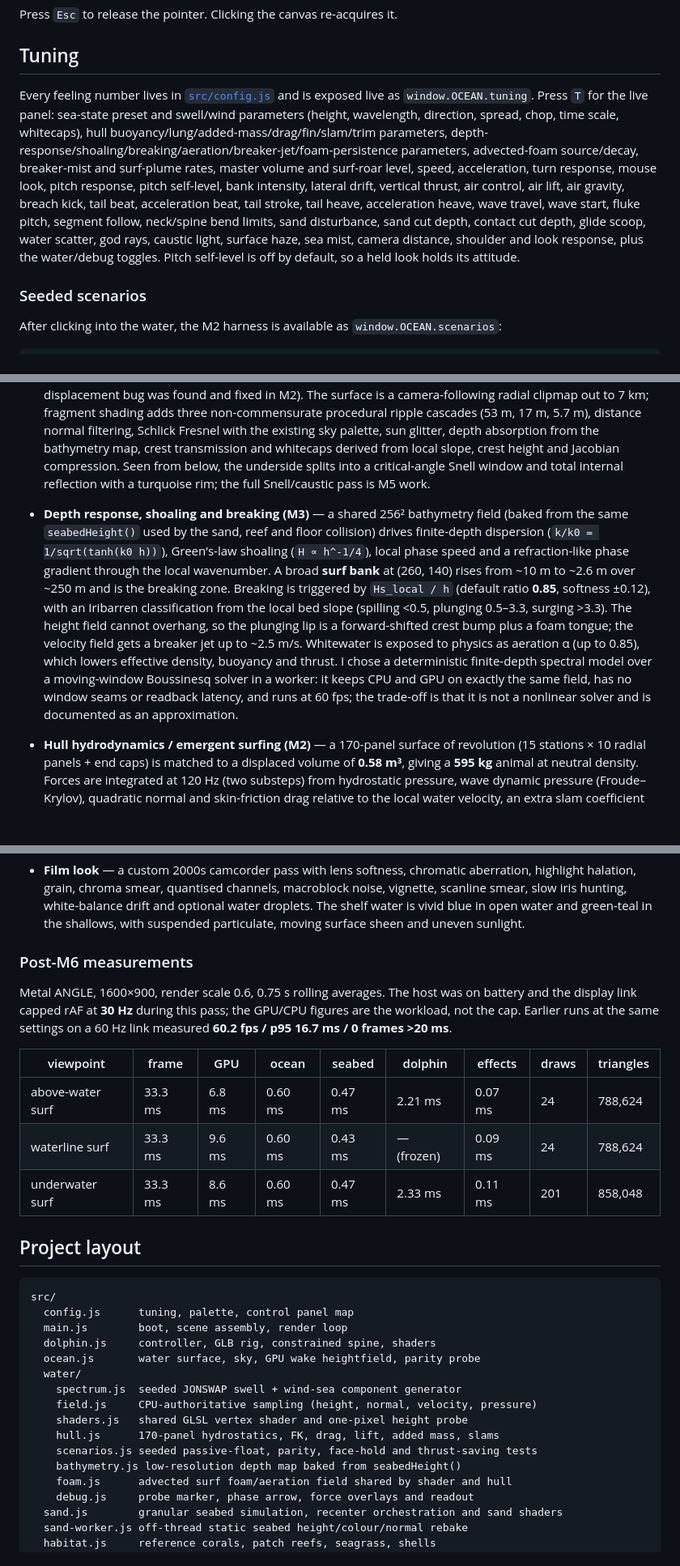
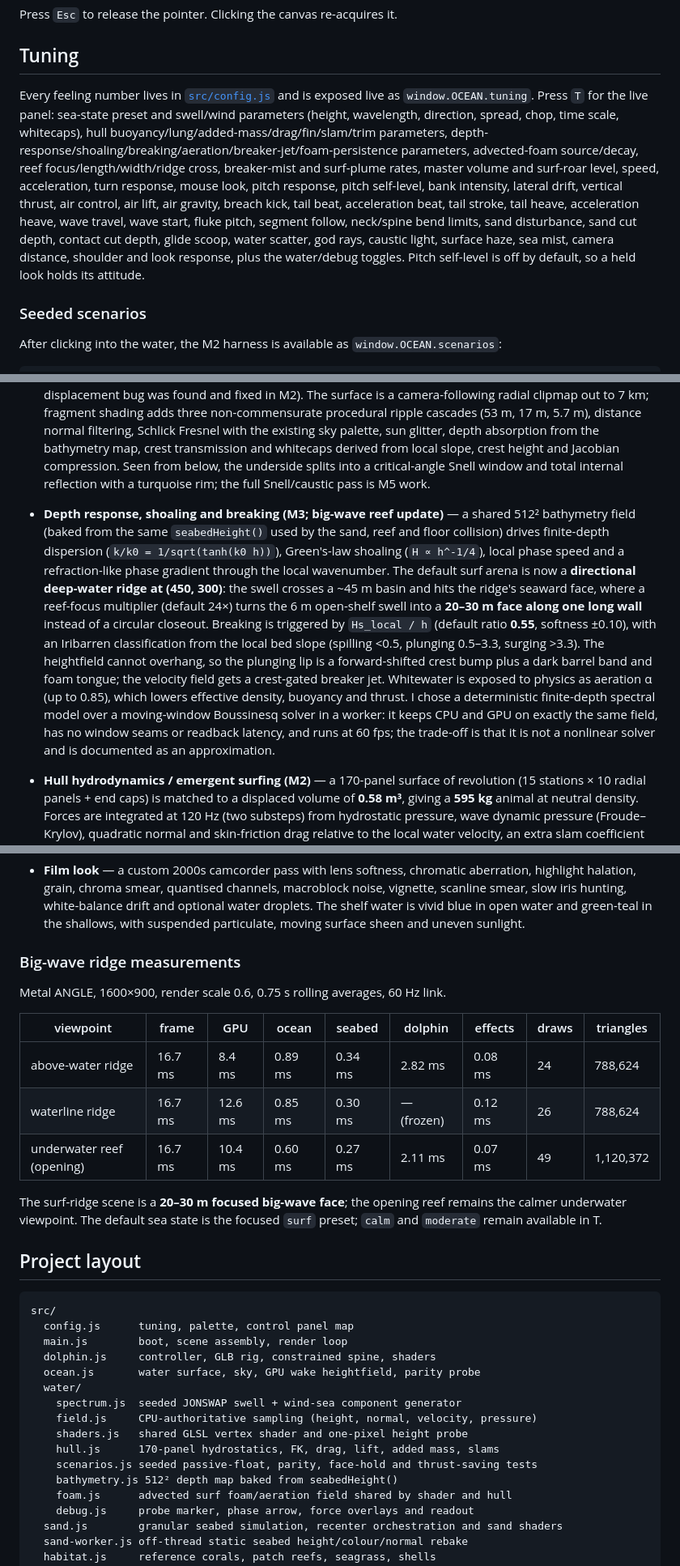
Before and after one commit to vengarfjords/surf, a Markdown page: README.md, 3 parts joined by grey strips. Shown at 81% size. GitHub-like rendering; blank space fills up the shorter version.

Commit message:
M7: big-wave reef ridge with 20-30 m focused swells

```diff
--- a/README.md
+++ b/README.md
@@ -33,7 +33,7 @@ Press `Esc` to release the pointer. Clicking the canvas re-acquires it.
 
 ## Tuning
 
-Every feeling number lives in [`src/config.js`](src/config.js) and is exposed live as `window.OCEAN.tuning`. Press `T` for the live panel: sea-state preset and swell/wind parameters (height, wavelength, direction, spread, chop, time scale, whitecaps), hull buoyancy/lung/added-mass/drag/fin/slam/trim parameters, depth-response/shoaling/breaking/aeration/breaker-jet/foam-persistence parameters, advected-foam source/decay, breaker-mist and surf-plume rates, master volume and surf-roar level, speed, acceleration, turn response, mouse look, pitch response, pitch self-level, bank intensity, lateral drift, vertical thrust, air control, air lift, air gravity, breach kick, tail beat, acceleration beat, tail stroke, tail heave, acceleration heave, wave travel, wave start, fluke pitch, segment follow, neck/spine bend limits, sand disturbance, sand cut depth, contact cut depth, glide scoop, water scatter, god rays, caustic light, surface haze, sea mist, camera distance, shoulder and look response, plus the water/debug toggles. Pitch self-level is off by default, so a held look holds its attitude.
+Every feeling number lives in [`src/config.js`](src/config.js) and is exposed live as `window.OCEAN.tuning`. Press `T` for the live panel: sea-state preset and swell/wind parameters (height, wavelength, direction, spread, chop, time scale, whitecaps), hull buoyancy/lung/added-mass/drag/fin/slam/trim parameters, depth-response/shoaling/breaking/aeration/breaker-jet/foam-persistence parameters, advected-foam source/decay, reef focus/length/width/ridge cross, breaker-mist and surf-plume rates, master volume and surf-roar level, speed, acceleration, turn response, mouse look, pitch response, pitch self-level, bank intensity, lateral drift, vertical thrust, air control, air lift, air gravity, breach kick, tail beat, acceleration beat, tail stroke, tail heave, acceleration heave, wave travel, wave start, fluke pitch, segment follow, neck/spine bend limits, sand disturbance, sand cut depth, contact cut depth, glide scoop, water scatter, god rays, caustic light, surface haze, sea mist, camera distance, shoulder and look response, plus the water/debug toggles. Pitch self-level is off by default, so a held look holds its attitude.
 
 ### Seeded scenarios
 
@@ -59,7 +59,7 @@ The full debug surface is available as `window.OCEAN` (ocean, seabed, dolphin, c
 - **Procedural skeletal spine** — the model is a GPU-skinned 9-bone chain. The snout is anchored to the mouse target and the camera orbits from that same look frame, so the view responds immediately while each following segment keeps its own direction, damps toward the segment ahead and is clamped to an anatomical joint cone (`headBendLimit` at the neck, `bodyBendLimit` down the spine). Fixed segment lengths and a torso-to-fluke swimming wave give the body a semi-rigid, fluid trail. The wave's frequency and amplitude follow actual swim speed and acceleration, so a burst of acceleration produces a stronger, faster stroke; the fluke adds a lagging pitch that tracks the same effort.
 - **Snout-led camera** — the chase view orbits from the same yaw/pitch target that drives the snout, with light smoothing rather than physics-body lag. The body, velocity and spine still trail behind, but the view, compass and aim lead with the animal's head.
 - **Waves** — a seeded, two-train directional spectrum: a narrow JONSWAP swell (96 components, long crests and visible sets) plus a broader wind sea (32 components, offset direction). Both are explicit Gerstner sums with one shared deterministic clock. The exact component arrays are uploaded to the vertex shader and evaluated by `src/water/field.js` on the CPU, so `OCEAN.water.sampleHeight()` / `sampleWater()` and the rendered GPU patch agree to **mean 0.01 cm / max 0.04 cm** in the parity probe (a shader-side horizontal-displacement bug was found and fixed in M2). The surface is a camera-following radial clipmap out to 7 km; fragment shading adds three non-commensurate procedural ripple cascades (53 m, 17 m, 5.7 m), distance normal filtering, Schlick Fresnel with the existing sky palette, sun glitter, depth absorption from the bathymetry map, crest transmission and whitecaps derived from local slope, crest height and Jacobian compression. Seen from below, the underside splits into a critical-angle Snell window and total internal reflection with a turquoise rim; the full Snell/caustic pass is M5 work.
-- **Depth response, shoaling and breaking (M3)** — a shared 256² bathymetry field (baked from the same `seabedHeight()` used by the sand, reef and floor collision) drives finite-depth dispersion (`k/k0 = 1/sqrt(tanh(k0 h))`), Green's-law shoaling (`H ∝ h^-1/4`), local phase speed and a refraction-like phase gradient through the local wavenumber. A broad **surf bank** at (260, 140) rises from ~10 m to ~2.6 m over ~250 m and is the breaking zone. Breaking is triggered by `Hs_local / h` (default ratio **0.85**, softness ±0.12), with an Iribarren classification from the local bed slope (spilling <0.5, plunging 0.5–3.3, surging >3.3). The height field cannot overhang, so the plunging lip is a forward-shifted crest bump plus a foam tongue; the velocity field gets a breaker jet up to ~2.5 m/s. Whitewater is exposed to physics as aeration α (up to 0.85), which lowers effective density, buoyancy and thrust. I chose a deterministic finite-depth spectral model over a moving-window Boussinesq solver in a worker: it keeps CPU and GPU on exactly the same field, has no window seams or readback latency, and runs at 60 fps; the trade-off is that it is not a nonlinear solver and is documented as an approximation.
+- **Depth response, shoaling and breaking (M3; big-wave reef update)** — a shared 512² bathymetry field (baked from the same `seabedHeight()` used by the sand, reef and floor collision) drives finite-depth dispersion (`k/k0 = 1/sqrt(tanh(k0 h))`), Green's-law shoaling (`H ∝ h^-1/4`), local phase speed and a refraction-like phase gradient through the local wavenumber. The default surf arena is now a **directional deep-water ridge at (450, 300)**: the swell crosses a ~45 m basin and hits the ridge's seaward face, where a reef-focus multiplier (default 24×) turns the 6 m open-shelf swell into a **20–30 m face along one long wall** instead of a circular closeout. Breaking is triggered by `Hs_local / h` (default ratio **0.55**, softness ±0.10), with an Iribarren classification from the local bed slope (spilling <0.5, plunging 0.5–3.3, surging >3.3). The heightfield cannot overhang, so the plunging lip is a forward-shifted crest bump plus a dark barrel band and foam tongue; the velocity field gets a crest-gated breaker jet. Whitewater is exposed to physics as aeration α (up to 0.85), which lowers effective density, buoyancy and thrust. I chose a deterministic finite-depth spectral model over a moving-window Boussinesq solver in a worker: it keeps CPU and GPU on exactly the same field, has no window seams or readback latency, and runs at 60 fps; the trade-off is that it is not a nonlinear solver and is documented as an approximation.
 - **Hull hydrodynamics / emergent surfing (M2)** — a 170-panel surface of revolution (15 stations × 10 radial panels + end caps) is matched to a displaced volume of **0.58 m³**, giving a **595 kg** animal at neutral density. Forces are integrated at 120 Hz (two substeps) from hydrostatic pressure, wave dynamic pressure (Froude–Krylov), quadratic normal and skin-friction drag relative to the local water velocity, an extra slam coefficient while panels first immerse, and pectoral/fluke lift. Effective mass is anisotropic (added mass: 0.1 forward / 1.0 lateral / 1.0 vertical). Lung buoyancy is positive near the surface, decays with depth and fades with speed, so a passive animal floats and bobs while a cruising animal is neutral at 5–6 m depth. The wave kinematics are refreshed once per frame and reused for the two force substeps to keep the CPU under budget. On a 19° deep-water face at 9.5 m/s the wave field supplied **2.77 m/s²** (M2 measurement); with depth response on a 19° shoaling face it supplies **1.29 m/s²**, about **40%** of the 3.23 m/s² cruise thrust, and a matched-wet flat-water comparison required **4.46 m/s²**.
 - **Dolphin→water effects (M4)** — a separate foam layer (1000 CPU-advected point sprites) adds a speed-scaled wake trail, bow wave, tail boil and tail-slap spray while the body is within ~2 m of the surface (strong at 0.3 m, invisible by 2 m). The GPU contact heightfield receives bow/tail splats, so the surface parts around the moving body. Exit events spawn a body-shaped spray sheet and ballistic droplets; re-entry spawns a ring crown, cavity/ring impulse, bubble plume and persistent foam, with event debouncing so surface skimming does not saturate the effect budget. Every new particle samples the local wave velocity at spawn and carries it, then blends with the ambient current. A tail slap triggers when the fluke actually crosses the surface downward, not on a fixed animation phase.
 - **Waterline and underwater rendering (M5)** — the surface chooses above/below shading per fragment, but blends in the global camera state when clearly above or below so distant tilted wave planes cannot fake an underside. Near the waterline it uses the local vertical side, enabling true half-in/half-out frames; the camera is allowed to sit in a narrow surface band and the surface gets a thin meniscus line. A meniscus/foam collar hugs the dolphin using a body-centred ring uniform. Underwater, the surface computes a physical Snell window: refracted sky inside the 48.6° critical angle, total internal reflection outside, a sharp turquoise rim, wave-shape shading, sun glitter and caustic veins. The camera-following underwater view keeps the scene shafts/caustics and particulates; the volumetric pass was strengthened for M5.
@@ -83,14 +83,16 @@ The full debug surface is available as `window.OCEAN` (ocean, seabed, dolphin, c
 - **Film look** — a custom 2000s camcorder pass with lens softness, chromatic aberration, highlight halation, grain, chroma smear, quantised channels, macroblock noise, vignette, scanline smear, slow iris hunting, white-balance drift and optional water droplets. The shelf water is vivid blue in open water and green-teal in the shallows, with suspended particulate, moving surface sheen and uneven sunlight.
 
-### Post-M6 measurements
+### Big-wave ridge measurements
 
-Metal ANGLE, 1600×900, render scale 0.6, 0.75 s rolling averages. The host was on battery and the display link capped rAF at **30 Hz** during this pass; the GPU/CPU figures are the workload, not the cap. Earlier runs at the same settings on a 60 Hz link measured **60.2 fps / p95 16.7 ms / 0 frames >20 ms**.
+Metal ANGLE, 1600×900, render scale 0.6, 0.75 s rolling averages, 60 Hz link.
 
 | viewpoint | frame | GPU | ocean | seabed | dolphin | effects | draws | triangles |
 | --- | --- | --- | --- | --- | --- | --- | --- | --- |
-| above-water surf | 33.3 ms | 6.8 ms | 0.60 ms | 0.47 ms | 2.21 ms | 0.07 ms | 24 | 788,624 |
-| waterline surf | 33.3 ms | 9.6 ms | 0.60 ms | 0.43 ms | — (frozen) | 0.09 ms | 24 | 788,624 |
-| underwater surf | 33.3 ms | 8.6 ms | 0.60 ms | 0.47 ms | 2.33 ms | 0.11 ms | 201 | 858,048 |
+| above-water ridge | 16.7 ms | 8.4 ms | 0.89 ms | 0.34 ms | 2.82 ms | 0.08 ms | 24 | 788,624 |
+| waterline ridge | 16.7 ms | 12.6 ms | 0.85 ms | 0.30 ms | — (frozen) | 0.12 ms | 26 | 788,624 |
+| underwater reef (opening) | 16.7 ms | 10.4 ms | 0.60 ms | 0.27 ms | 2.11 ms | 0.07 ms | 49 | 1,120,372 |
+
+The surf-ridge scene is a **20–30 m focused big-wave face**; the opening reef remains the calmer underwater viewpoint. The default sea state is the focused `surf` preset; `calm` and `moderate` remain available in T.
 
 ## Project layout
 
@@ -106,7 +108,7 @@ src/
     shaders.js   shared GLSL vertex shader and one-pixel height probe
     hull.js      170-panel hydrostatics, FK, drag, lift, added mass, slams
     scenarios.js seeded passive-float, parity, face-hold and thrust-saving tests
-    bathymetry.js low-resolution depth map baked from seabedHeight()
+    bathymetry.js 512² depth map baked from seabedHeight()
     foam.js      advected surf foam/aeration field shared by shader and hull
     debug.js     probe marker, phase arrow, force overlays and readout
   sand.js        granular seabed simulation, recenter orchestration and sand shaders
```
Also changed, not shown: other parts of README.md (+3 -3 lines), docs/m10-big-wave-ridge.jpg (added), 11 other files.
